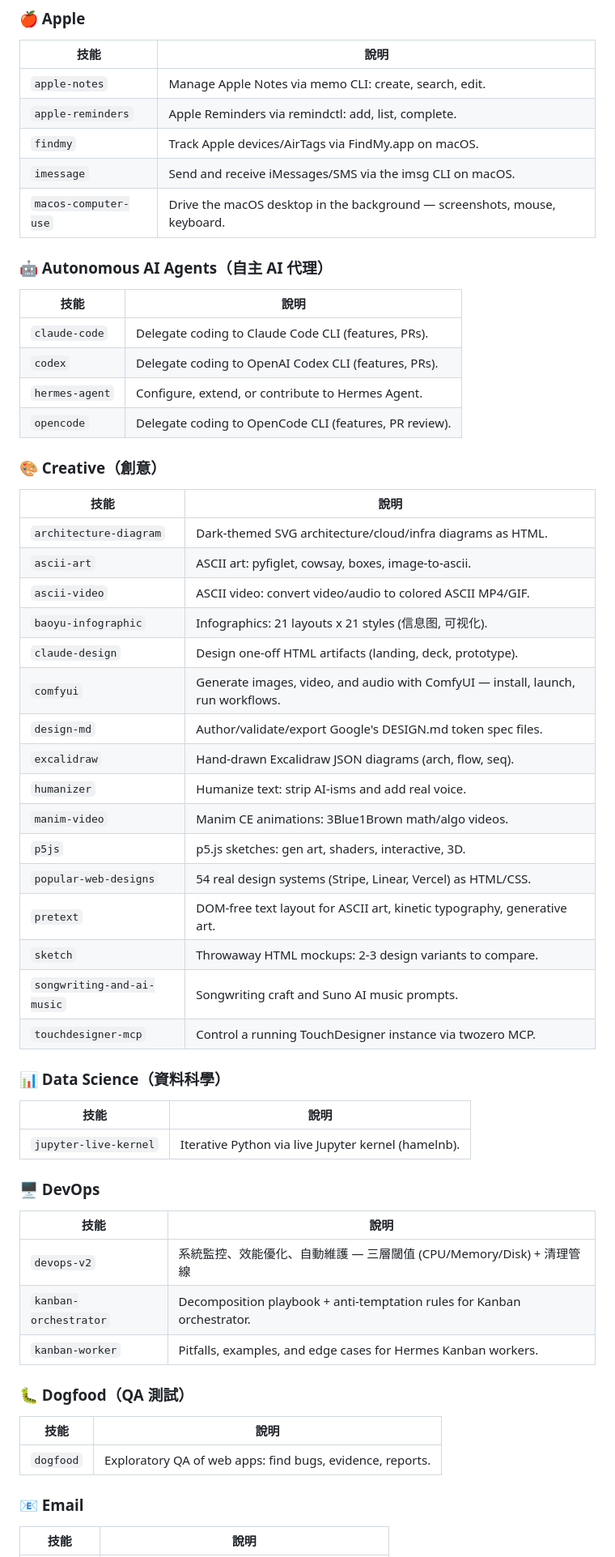
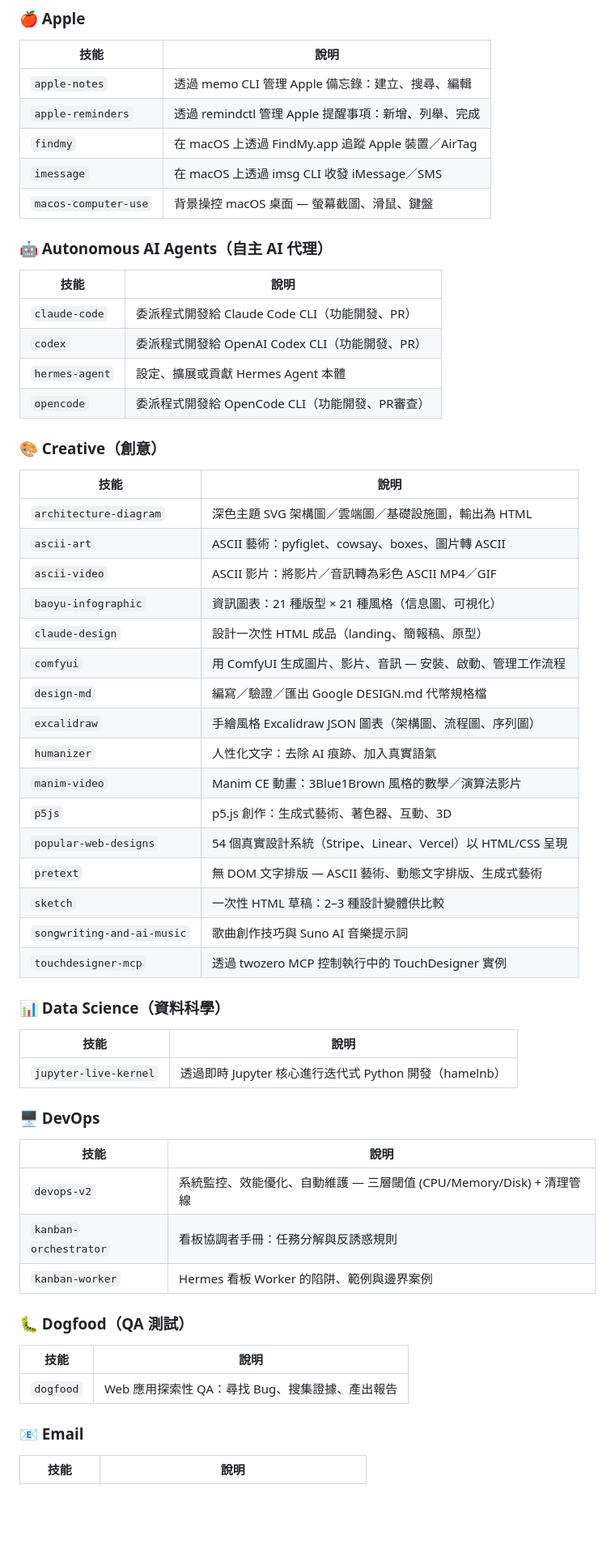
Before and after one commit to Lucien-1127/lucian-station, a Markdown page: README.md, the part around one of its changes. Shown at 81% size. GitHub-like rendering; blank space fills up the shorter version.

```diff
--- a/README.md
+++ b/README.md
@@ -15,61 +15,61 @@
 
 | 技能 | 說明 |
 |------|------|
-| `apple-notes` | Manage Apple Notes via memo CLI: create, search, edit. |
-| `apple-reminders` | Apple Reminders via remindctl: add, list, complete. |
-| `findmy` | Track Apple devices/AirTags via FindMy.app on macOS. |
-| `imessage` | Send and receive iMessages/SMS via the imsg CLI on macOS. |
-| `macos-computer-use` | Drive the macOS desktop in the background — screenshots, mouse, keyboard. |
+| `apple-notes` | 透過 memo CLI 管理 Apple 備忘錄：建立、搜尋、編輯 |
+| `apple-reminders` | 透過 remindctl 管理 Apple 提醒事項：新增、列舉、完成 |
+| `findmy` | 在 macOS 上透過 FindMy.app 追蹤 Apple 裝置／AirTag |
+| `imessage` | 在 macOS 上透過 imsg CLI 收發 iMessage／SMS |
+| `macos-computer-use` | 背景操控 macOS 桌面 — 螢幕截圖、滑鼠、鍵盤 |
 
 ### 🤖 Autonomous AI Agents（自主 AI 代理）
 
 | 技能 | 說明 |
 |------|------|
-| `claude-code` | Delegate coding to Claude Code CLI (features, PRs). |
-| `codex` | Delegate coding to OpenAI Codex CLI (features, PRs). |
-| `hermes-agent` | Configure, extend, or contribute to Hermes Agent. |
-| `opencode` | Delegate coding to OpenCode CLI (features, PR review). |
+| `claude-code` | 委派程式開發給 Claude Code CLI（功能開發、PR） |
+| `codex` | 委派程式開發給 OpenAI Codex CLI（功能開發、PR） |
+| `hermes-agent` | 設定、擴展或貢獻 Hermes Agent 本體 |
+| `opencode` | 委派程式開發給 OpenCode CLI（功能開發、PR審查） |
 
 ### 🎨 Creative（創意）
 
 | 技能 | 說明 |
 |------|------|
-| `architecture-diagram` | Dark-themed SVG architecture/cloud/infra diagrams as HTML. |
-| `ascii-art` | ASCII art: pyfiglet, cowsay, boxes, image-to-ascii. |
-| `ascii-video` | ASCII video: convert video/audio to colored ASCII MP4/GIF. |
-| `baoyu-infographic` | Infographics: 21 layouts x 21 styles (信息图, 可视化). |
-| `claude-design` | Design one-off HTML artifacts (landing, deck, prototype). |
-| `comfyui` | Generate images, video, and audio with ComfyUI — install, launch, run workflows. |
-| `design-md` | Author/validate/export Google's DESIGN.md token spec files. |
-| `excalidraw` | Hand-drawn Excalidraw JSON diagrams (arch, flow, seq). |
-| `humanizer` | Humanize text: strip AI-isms and add real voice. |
-| `manim-video` | Manim CE animations: 3Blue1Brown math/algo videos. |
-| `p5js` | p5.js sketches: gen art, shaders, interactive, 3D. |
-| `popular-web-designs` | 54 real design systems (Stripe, Linear, Vercel) as HTML/CSS. |
-| `pretext` | DOM-free text layout for ASCII art, kinetic typography, generative art. |
-| `sketch` | Throwaway HTML mockups: 2-3 design variants to compare. |
-| `songwriting-and-ai-music` | Songwriting craft and Suno AI music prompts. |
-| `touchdesigner-mcp` | Control a running TouchDesigner instance via twozero MCP. |
+| `architecture-diagram` | 深色主題 SVG 架構圖／雲端圖／基礎設施圖，輸出為 HTML |
+| `ascii-art` | ASCII 藝術：pyfiglet、cowsay、boxes、圖片轉 ASCII |
+| `ascii-video` | ASCII 影片：將影片／音訊轉為彩色 ASCII MP4／GIF |
+| `baoyu-infographic` | 資訊圖表：21 種版型 × 21 種風格（信息圖、可視化） |
+| `claude-design` | 設計一次性 HTML 成品（landing、簡報稿、原型） |
+| `comfyui` | 用 ComfyUI 生成圖片、影片、音訊 — 安裝、啟動、管理工作流程 |
+| `design-md` | 編寫／驗證／匯出 Google DESIGN.md 代幣規格檔 |
+| `excalidraw` | 手繪風格 Excalidraw JSON 圖表（架構圖、流程圖、序列圖） |
+| `humanizer` | 人性化文字：去除 AI 痕跡、加入真實語氣 |
+| `manim-video` | Manim CE 動畫：3Blue1Brown 風格的數學／演算法影片 |
+| `p5js` | p5.js 創作：生成式藝術、著色器、互動、3D |
+| `popular-web-designs` | 54 個真實設計系統（Stripe、Linear、Vercel）以 HTML/CSS 呈現 |
+| `pretext` | 無 DOM 文字排版 — ASCII 藝術、動態文字排版、生成式藝術 |
+| `sketch` | 一次性 HTML 草稿：2–3 種設計變體供比較 |
+| `songwriting-and-ai-music` | 歌曲創作技巧與 Suno AI 音樂提示詞 |
+| `touchdesigner-mcp` | 透過 twozero MCP 控制執行中的 TouchDesigner 實例 |
 
 ### 📊 Data Science（資料科學）
 
 | 技能 | 說明 |
 |------|------|
-| `jupyter-live-kernel` | Iterative Python via live Jupyter kernel (hamelnb). |
+| `jupyter-live-kernel` | 透過即時 Jupyter 核心進行迭代式 Python 開發（hamelnb） |
 
 ### 🖥 DevOps
 
 | 技能 | 說明 |
 |------|------|
 | `devops-v2` | 系統監控、效能優化、自動維護 — 三層閾值 (CPU/Memory/Disk) + 清理管線 |
-| `kanban-orchestrator` | Decomposition playbook + anti-temptation rules for Kanban orchestrator. |
-| `kanban-worker` | Pitfalls, examples, and edge cases for Hermes Kanban workers. |
+| `kanban-orchestrator` | 看板協調者手冊：任務分解與反誘惑規則 |
+| `kanban-worker` | Hermes 看板 Worker 的陷阱、範例與邊界案例 |
 
 ### 🐛 Dogfood（QA 測試）
 
 | 技能 | 說明 |
 |------|------|
-| `dogfood` | Exploratory QA of web apps: find bugs, evidence, reports. |
+| `dogfood` | Web 應用探索性 QA：尋找 Bug、搜集證據、產出報告 |
 
 ### 📧 Email
 
```
Also changed, not shown: other parts of README.md (+47 -47 lines).
